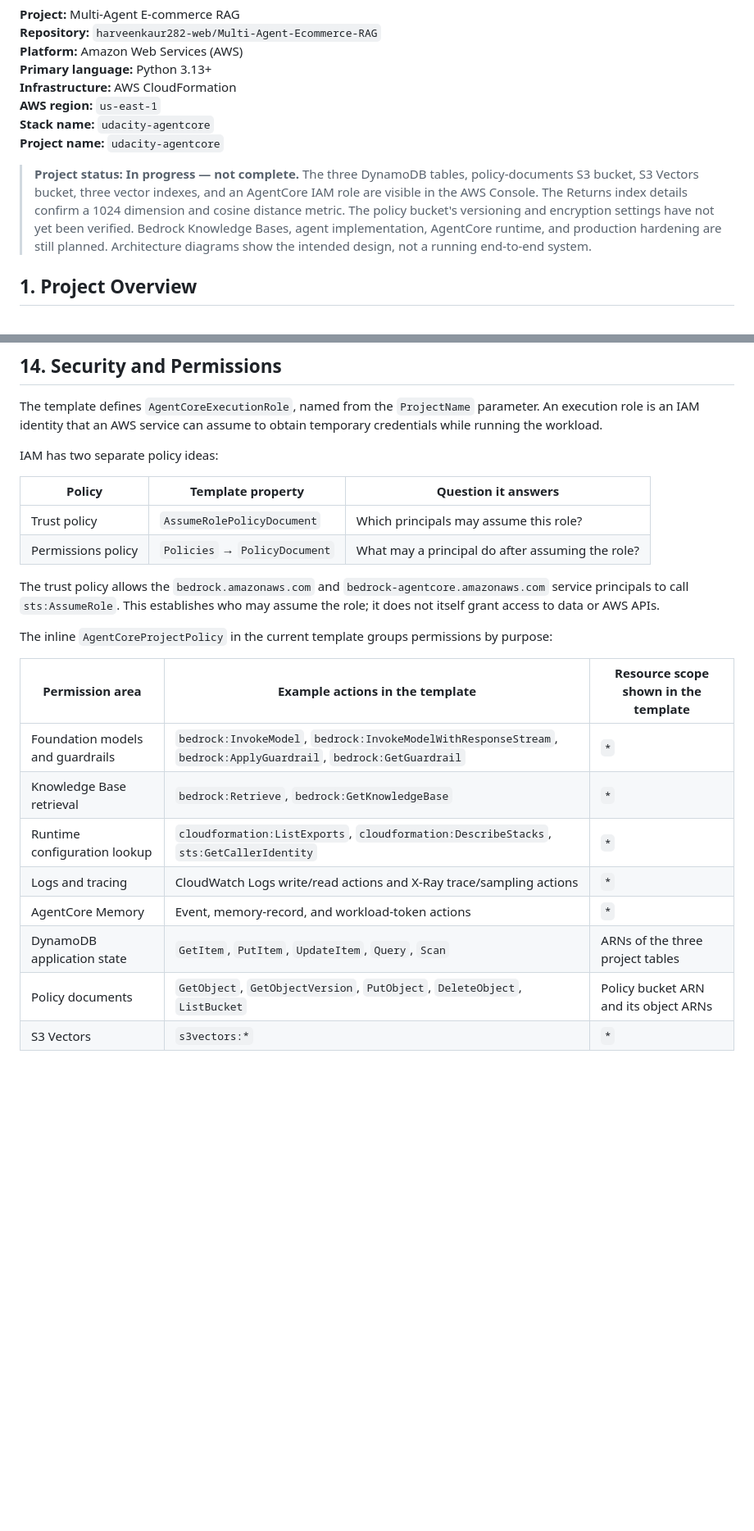
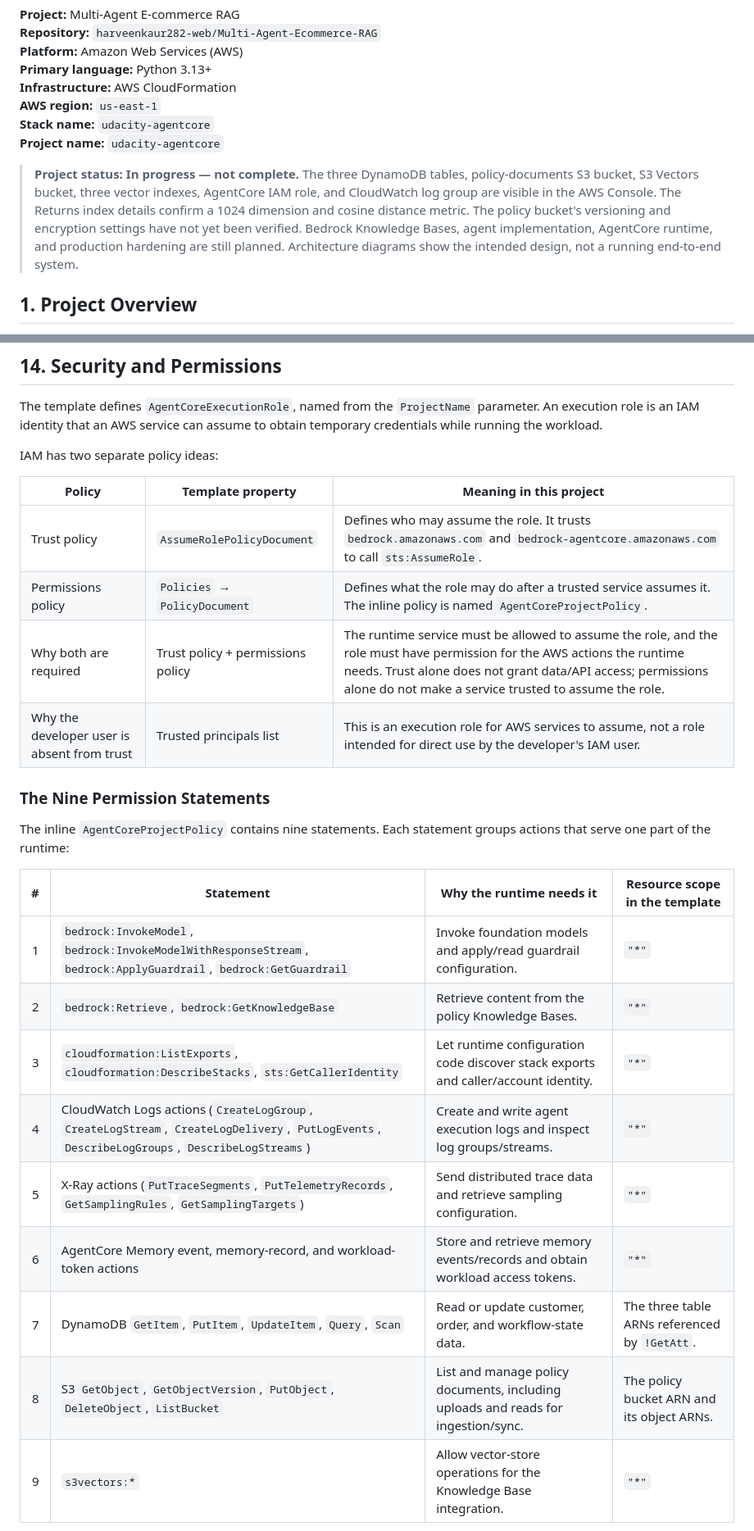
Before and after one commit to harveenkaur282-web/Multi-Agent-Ecommerce-RAG, a Markdown page: progress-docs/project-report.md, 2 parts joined by grey strips. Shown at 82% size. Drawn GitHub-style; blank space fills up the shorter version.

```diff
--- a/progress-docs/project-report.md
+++ b/progress-docs/project-report.md
@@ -9,7 +9,7 @@
 **Stack name:** `udacity-agentcore`
 **Project name:** `udacity-agentcore`
 
-> **Project status: In progress — not complete.** The three DynamoDB tables, policy-documents S3 bucket, S3 Vectors bucket, three vector indexes, and an AgentCore IAM role are visible in the AWS Console. The Returns index details confirm a 1024 dimension and cosine distance metric. The policy bucket's versioning and encryption settings have not yet been verified. Bedrock Knowledge Bases, agent implementation, AgentCore runtime, and production hardening are still planned. Architecture diagrams show the intended design, not a running end-to-end system.
+> **Project status: In progress — not complete.** The three DynamoDB tables, policy-documents S3 bucket, S3 Vectors bucket, three vector indexes, AgentCore IAM role, and CloudWatch log group are visible in the AWS Console. The Returns index details confirm a 1024 dimension and cosine distance metric. The policy bucket's versioning and encryption settings have not yet been verified. Bedrock Knowledge Bases, agent implementation, AgentCore runtime, and production hardening are still planned. Architecture diagrams show the intended design, not a running end-to-end system.
 
 ## 1. Project Overview
 
@@ -603,23 +604,26 @@ The template defines `AgentCoreExecutionRole`, named from the `ProjectName` para
 
 IAM has two separate policy ideas:
 
-| Policy | Template property | Question it answers |
+| Policy | Template property | Meaning in this project |
 |---|---|---|
-| Trust policy | `AssumeRolePolicyDocument` | Which principals may assume this role? |
-| Permissions policy | `Policies` → `PolicyDocument` | What may a principal do after assuming the role? |
+| Trust policy | `AssumeRolePolicyDocument` | Defines who may assume the role. It trusts `bedrock.amazonaws.com` and `bedrock-agentcore.amazonaws.com` to call `sts:AssumeRole`. |
+| Permissions policy | `Policies` → `PolicyDocument` | Defines what the role may do after a trusted service assumes it. The inline policy is named `AgentCoreProjectPolicy`. |
+| Why both are required | Trust policy + permissions policy | The runtime service must be allowed to assume the role, and the role must have permission for the AWS actions the runtime needs. Trust alone does not grant data/API access; permissions alone do not make a service trusted to assume the role. |
+| Why the developer user is absent from trust | Trusted principals list | This is an execution role for AWS services to assume, not a role intended for direct use by the developer's IAM user. |
 
-The trust policy allows the `bedrock.amazonaws.com` and `bedrock-agentcore.amazonaws.com` service principals to call `sts:AssumeRole`. This establishes who may assume the role; it does not itself grant access to data or AWS APIs.
+### The Nine Permission Statements
 
-The inline `AgentCoreProjectPolicy` in the current template groups permissions by purpose:
+The inline `AgentCoreProjectPolicy` contains nine statements. Each statement groups actions that serve one part of the runtime:
 
-| Permission area | Example actions in the template | Resource scope shown in the template |
-|---|---|---|
-| Foundation models and guardrails | `bedrock:InvokeModel`, `bedrock:InvokeModelWithResponseStream`, `bedrock:ApplyGuardrail`, `bedrock:GetGuardrail` | `*` |
-| Knowledge Base retrieval | `bedrock:Retrieve`, `bedrock:GetKnowledgeBase` | `*` |
-| Runtime configuration lookup | `cloudformation:ListExports`, `cloudformation:DescribeStacks`, `sts:GetCallerIdentity` | `*` |
-| Logs and tracing | CloudWatch Logs write/read actions and X-Ray trace/sampling actions | `*` |
-| AgentCore Memory | Event, memory-record, and workload-token actions | `*` |
-| DynamoDB application state | `GetItem`, `PutItem`, `UpdateItem`, `Query`, `Scan` | ARNs of the three project tables |
-| Policy documents | `GetObject`, `GetObjectVersion`, `PutObject`, `DeleteObject`, `ListBucket` | Policy bucket ARN and its object ARNs |
-| S3 Vectors | `s3vectors:*` | `*` |
+| # | Statement | Why the runtime needs it | Resource scope in the template |
+|---:|---|---|---|
+| 1 | `bedrock:InvokeModel`, `bedrock:InvokeModelWithResponseStream`, `bedrock:ApplyGuardrail`, `bedrock:GetGuardrail` | Invoke foundation models and apply/read guardrail configuration. | `"*"` |
+| 2 | `bedrock:Retrieve`, `bedrock:GetKnowledgeBase` | Retrieve content from the policy Knowledge Bases. | `"*"` |
+| 3 | `cloudformation:ListExports`, `cloudformation:DescribeStacks`, `sts:GetCallerIdentity` | Let runtime configuration code discover stack exports and caller/account identity. | `"*"` |
+| 4 | CloudWatch Logs actions (`CreateLogGroup`, `CreateLogStream`, `CreateLogDelivery`, `PutLogEvents`, `DescribeLogGroups`, `DescribeLogStreams`) | Create and write agent execution logs and inspect log groups/streams. | `"*"` |
+| 5 | X-Ray actions (`PutTraceSegments`, `PutTelemetryRecords`, `GetSamplingRules`, `GetSamplingTargets`) | Send distributed trace data and retrieve sampling configuration. | `"*"` |
+| 6 | AgentCore Memory event, memory-record, and workload-token actions | Store and retrieve memory events/records and obtain workload access tokens. | `"*"` |
+| 7 | DynamoDB `GetItem`, `PutItem`, `UpdateItem`, `Query`, `Scan` | Read or update customer, order, and workflow-state data. | The three table ARNs referenced by `!GetAtt`. |
+| 8 | S3 `GetObject`, `GetObjectVersion`, `PutObject`, `DeleteObject`, `ListBucket` | List and manage policy documents, including uploads and reads for ingestion/sync. | The policy bucket ARN and its object ARNs. |
+| 9 | `s3vectors:*` | Allow vector-store operations for the Knowledge Base integration. | `"*"` |
 
```
Also changed, not shown: other parts of progress-docs/project-report.md (+65 -8 lines), progress-docs/images/agentcore-log-group-console.png (added), progress-docs/images/cloudwatch-log-group-explainer.png (added), 1 other file.
